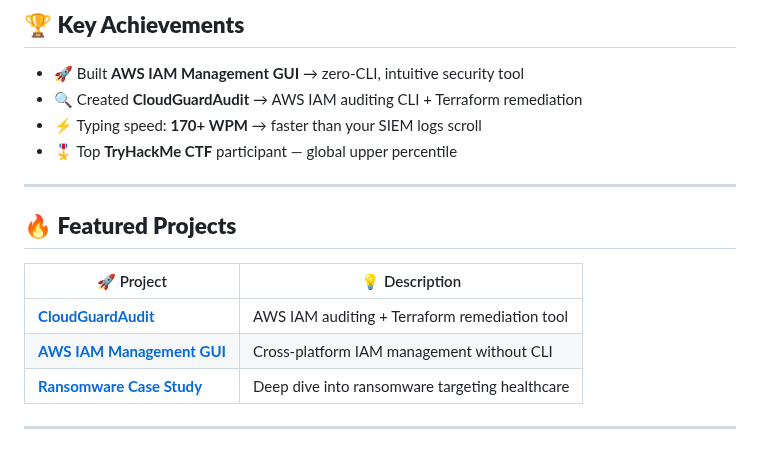
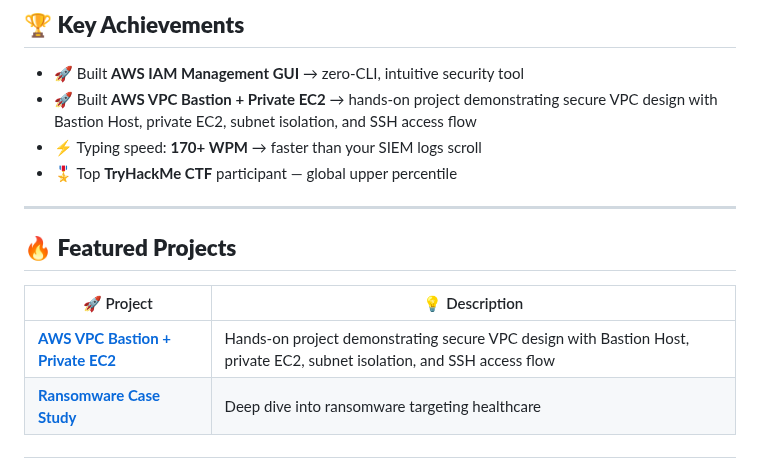
Before and after one commit to MaheshShukla1/MaheshShukla1, a Markdown page: README.md, the part around the change. Drawn GitHub-style.

Commit message:
Update Key Achievements: Replace CloudGuardAudit with AWS VPC Bastion + Private EC2 project

```diff
--- a/README.md
+++ b/README.md
@@ -37,7 +37,7 @@ I design **secure, automated, and scalable solutions** by combining:
 
 ## 🏆 **Key Achievements**
 - 🚀 Built **AWS IAM Management GUI** → zero-CLI, intuitive security tool
-- 🔍 Created **CloudGuardAudit** → AWS IAM auditing CLI + Terraform remediation
+- 🚀 Built **AWS VPC Bastion + Private EC2** → hands-on project demonstrating secure VPC design with Bastion Host, private EC2, subnet isolation, and SSH access flow
 - ⚡ Typing speed: **170+ WPM** → faster than your SIEM logs scroll
 - 🎖 Top **TryHackMe CTF** participant — global upper percentile
 
@@ -46,8 +46,7 @@ I design **secure, automated, and scalable solutions** by combining:
 ## 🔥 **Featured Projects**
 | 🚀 Project | 💡 Description |
 |------------|---------------|
-| [**CloudGuardAudit**](https://github.com/MaheshShukla1/CloudGuardAudit) | AWS IAM auditing + Terraform remediation tool |
-| [**AWS IAM Management GUI**](https://github.com/MaheshShukla1/AWS-IAM-Management-GUI) | Cross-platform IAM management without CLI |
+| [**AWS VPC Bastion + Private EC2**](https://github.com/MaheshShukla1/aws-vpc-bastion-private-ec2-architecture) | Hands-on project demonstrating secure VPC design with Bastion Host, private EC2, subnet isolation, and SSH access flow |
 | [**Ransomware Case Study**](https://github.com/MaheshShukla1/Healthcare-Ransomware-Case-Study) | Deep dive into ransomware targeting healthcare |
 
 ---
```
